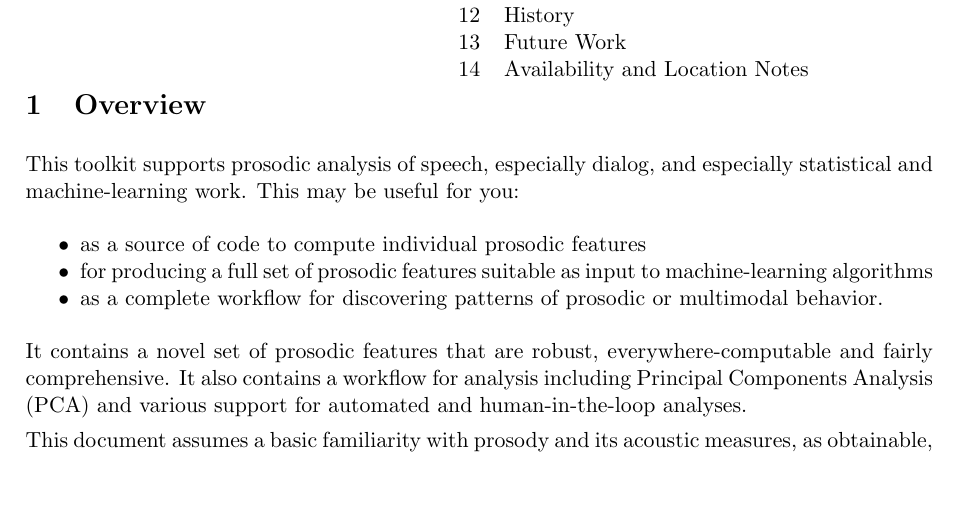
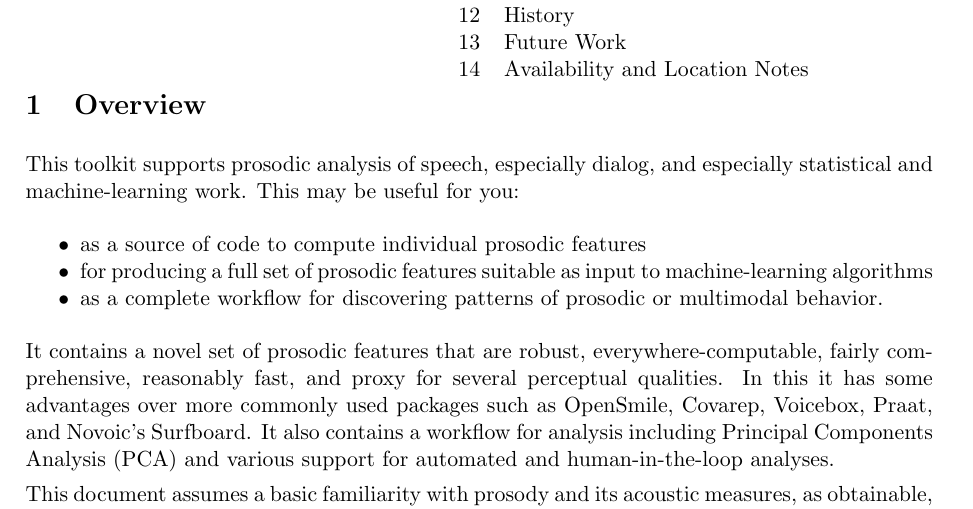
Before and after one commit to nigelgward/midlevel, a LaTeX document (doc/mlv7.tex): part of page 1 of 15, cut so that both start at the same text, the shorter picture padded with empty space. Compiled offline with pdfLaTeX.

Commit message:
documentation updated

```diff
--- a/doc/mlv7.tex
+++ b/doc/mlv7.tex
@@ -73,7 +73,10 @@ suitable as input to machine-learning algorithms
 workflow for discovering patterns of prosodic or multimodal behavior.
 \end{itemize}
 It contains a novel set of prosodic features that are robust,
-everywhere-computable and fairly comprehensive.  It also contains a
+everywhere-computable, fairly comprehensive, reasonably fast, and
+proxy for several perceptual qualities.  In this it has some
+advantages over more commonly used packages such as OpenSmile,
+Covarep, Voicebox, Praat, and Novoic's Surfboard. It also contains a
 workflow for analysis including Principal Components Analysis (PCA)
 and various support for automated and human-in-the-loop analyses.
 
```
Also changed, not shown: doc/mlv7.pdf.
